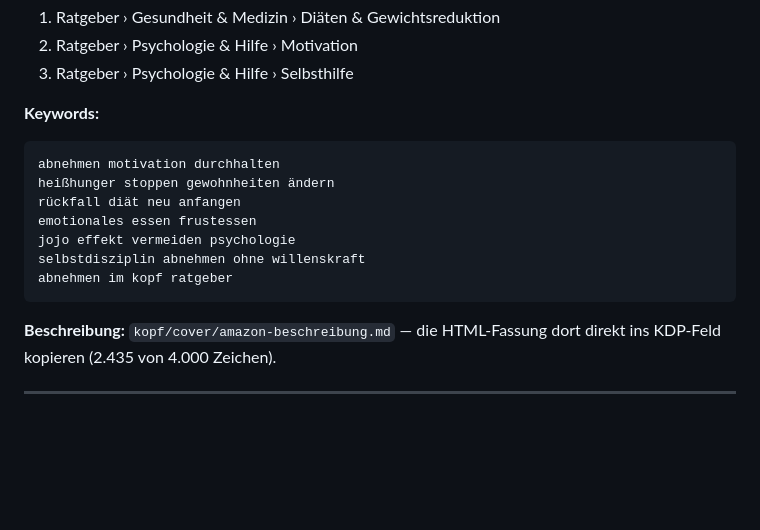
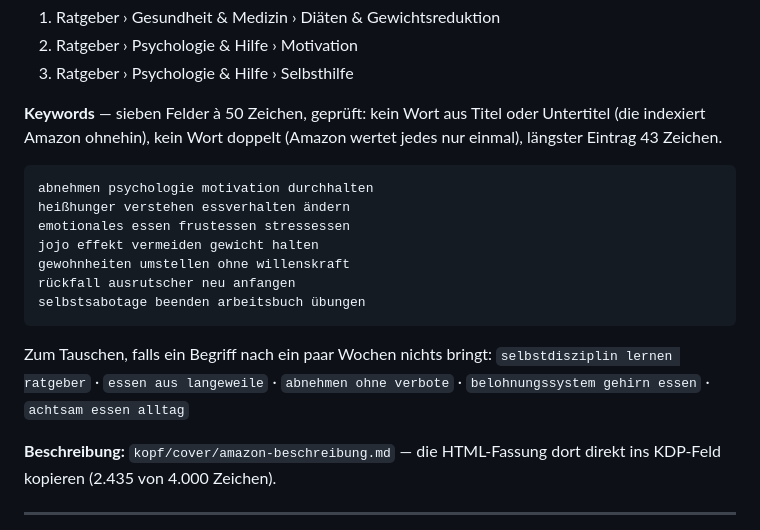
Before and after one commit to markvondaak-byte/Mark-von-Daak, a Markdown page: kdp-metadaten.md, the part around the change. Rendered like a GitHub page; blank space fills up the shorter version.

Commit message:
Kopf schlägt Kalorien: KDP-Keywords überarbeitet
Sieben Felder ohne Titelwörter und ohne Dubletten, längster Eintrag
43 Zeichen; dazu Ersatzbegriffe zum Tauschen.

Co-Authored-By: Claude Opus 5.5 <noreply@anthropic.com>
Claude-Session: https://claude.ai/code/session_015akWGMR9kQPWHV599zg4mr

````diff
--- a/kdp-metadaten.md
+++ b/kdp-metadaten.md
@@ -354,17 +354,24 @@ Rückseite sind in `kopf/build/build_cover.py` gesetzt.
 2. Ratgeber › Psychologie & Hilfe › Motivation
 3. Ratgeber › Psychologie & Hilfe › Selbsthilfe
 
-**Keywords:**
+**Keywords** — sieben Felder à 50 Zeichen, geprüft: kein Wort aus Titel oder
+Untertitel (die indexiert Amazon ohnehin), kein Wort doppelt (Amazon wertet
+jedes nur einmal), längster Eintrag 43 Zeichen.
 
 ```
-abnehmen motivation durchhalten
-heißhunger stoppen gewohnheiten ändern
-rückfall diät neu anfangen
-emotionales essen frustessen
-jojo effekt vermeiden psychologie
-selbstdisziplin abnehmen ohne willenskraft
-abnehmen im kopf ratgeber
+abnehmen psychologie motivation durchhalten
+heißhunger verstehen essverhalten ändern
+emotionales essen frustessen stressessen
+jojo effekt vermeiden gewicht halten
+gewohnheiten umstellen ohne willenskraft
+rückfall ausrutscher neu anfangen
+selbstsabotage beenden arbeitsbuch übungen
 ```
+
+Zum Tauschen, falls ein Begriff nach ein paar Wochen nichts bringt:
+`selbstdisziplin lernen ratgeber` · `essen aus langeweile` ·
+`abnehmen ohne verbote` · `belohnungssystem gehirn essen` ·
+`achtsam essen alltag`
 
 **Beschreibung:** `kopf/cover/amazon-beschreibung.md` — die HTML-Fassung
 dort direkt ins KDP-Feld kopieren (2.435 von 4.000 Zeichen).
````
